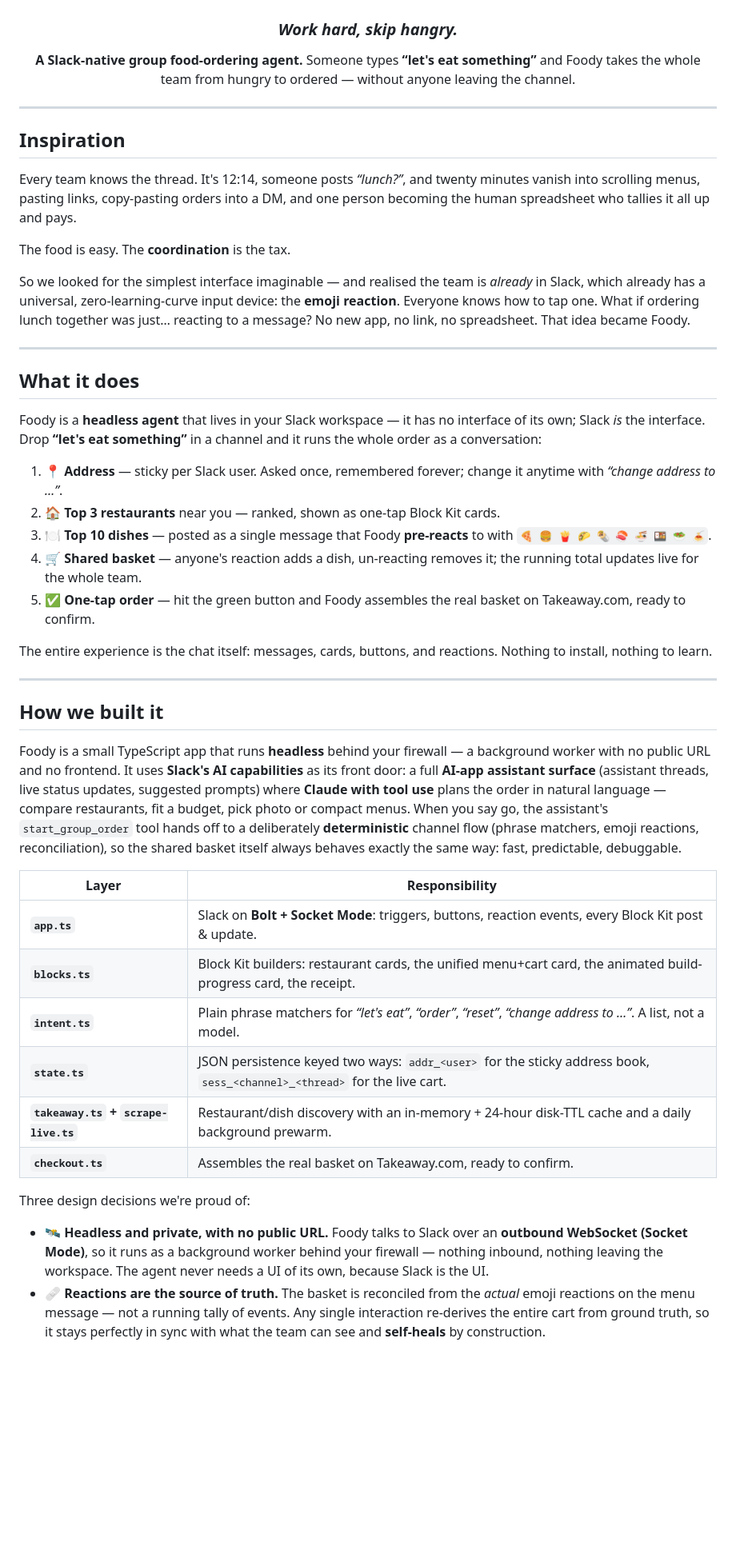
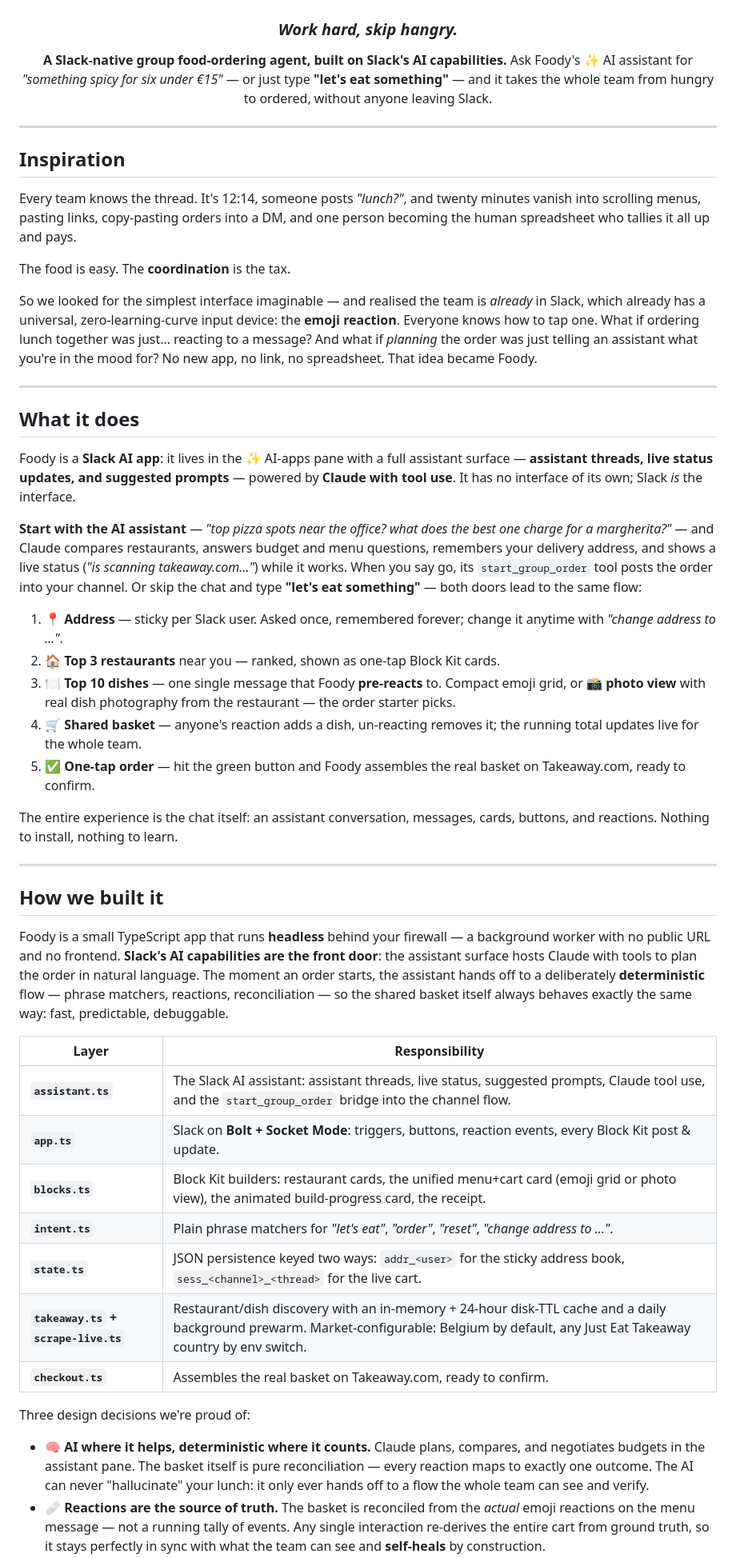
Before and after one commit to tdries/Foody-Slack-Hackathon-Submission, a Markdown page: docs/DEVPOST.md, the part around one of its changes. Shown at 80% size. Drawn GitHub-style; blank space fills up the shorter version.

```diff
--- a/docs/DEVPOST.md
+++ b/docs/DEVPOST.md
@@ -4,7 +4,7 @@
 
 ### *Work hard, skip hangry.*
 
-**A Slack-native group food-ordering agent.** Someone types **“let's eat something”** and Foody takes the whole team from hungry to ordered — without anyone leaving the channel.
+**A Slack-native group food-ordering agent, built on Slack's AI capabilities.** Ask Foody's ✨ AI assistant for *"something spicy for six under €15"* — or just type **"let's eat something"** — and it takes the whole team from hungry to ordered, without anyone leaving Slack.
 
 </div>
 
@@ -12,42 +12,45 @@
 
 ## Inspiration
 
-Every team knows the thread. It's 12:14, someone posts *“lunch?”*, and twenty minutes vanish into scrolling menus, pasting links, copy-pasting orders into a DM, and one person becoming the human spreadsheet who tallies it all up and pays.
+Every team knows the thread. It's 12:14, someone posts *"lunch?"*, and twenty minutes vanish into scrolling menus, pasting links, copy-pasting orders into a DM, and one person becoming the human spreadsheet who tallies it all up and pays.
 
 The food is easy. The **coordination** is the tax.
 
-So we looked for the simplest interface imaginable — and realised the team is *already* in Slack, which already has a universal, zero-learning-curve input device: the **emoji reaction**. Everyone knows how to tap one. What if ordering lunch together was just… reacting to a message? No new app, no link, no spreadsheet. That idea became Foody.
+So we looked for the simplest interface imaginable — and realised the team is *already* in Slack, which already has a universal, zero-learning-curve input device: the **emoji reaction**. Everyone knows how to tap one. What if ordering lunch together was just… reacting to a message? And what if *planning* the order was just telling an assistant what you're in the mood for? No new app, no link, no spreadsheet. That idea became Foody.
 
 ---
 
 ## What it does
 
-Foody is a **headless agent** that lives in your Slack workspace — it has no interface of its own; Slack *is* the interface. Drop **“let's eat something”** in a channel and it runs the whole order as a conversation:
+Foody is a **Slack AI app**: it lives in the ✨ AI-apps pane with a full assistant surface — **assistant threads, live status updates, and suggested prompts** — powered by **Claude with tool use**. It has no interface of its own; Slack *is* the interface.
 
-1. **📍 Address** — sticky per Slack user. Asked once, remembered forever; change it anytime with *“change address to …”*.
+**Start with the AI assistant** — *"top pizza spots near the office? what does the best one charge for a margherita?"* — and Claude compares restaurants, answers budget and menu questions, remembers your delivery address, and shows a live status (*"is scanning takeaway.com…"*) while it works. When you say go, its `start_group_order` tool posts the order into your channel. Or skip the chat and type **"let's eat something"** — both doors lead to the same flow:
+
+1. **📍 Address** — sticky per Slack user. Asked once, remembered forever; change it anytime with *"change address to …"*.
 2. **🏠 Top 3 restaurants** near you — ranked, shown as one-tap Block Kit cards.
-3. **🍽️ Top 10 dishes** — posted as a single message that Foody **pre-reacts** to with `🍕 🍔 🍟 🌮 🌯 🍣 🍜 🍱 🥗 🍝`.
+3. **🍽️ Top 10 dishes** — one single message that Foody **pre-reacts** to. Compact emoji grid, or **📸 photo view** with real dish photography from the restaurant — the order starter picks.
 4. **🛒 Shared basket** — anyone's reaction adds a dish, un-reacting removes it; the running total updates live for the whole team.
 5. **✅ One-tap order** — hit the green button and Foody assembles the real basket on Takeaway.com, ready to confirm.
 
-The entire experience is the chat itself: messages, cards, buttons, and reactions. Nothing to install, nothing to learn.
+The entire experience is the chat itself: an assistant conversation, messages, cards, buttons, and reactions. Nothing to install, nothing to learn.
 
 ---
 
 ## How we built it
 
-Foody is a small TypeScript app that runs **headless** behind your firewall — a background worker with no public URL and no frontend. It uses **Slack's AI capabilities** as its front door: a full **AI-app assistant surface** (assistant threads, live status updates, suggested prompts) where **Claude with tool use** plans the order in natural language — compare restaurants, fit a budget, pick photo or compact menus. When you say go, the assistant's `start_group_order` tool hands off to a deliberately **deterministic** channel flow (phrase matchers, emoji reactions, reconciliation), so the shared basket itself always behaves exactly the same way: fast, predictable, debuggable.
+Foody is a small TypeScript app that runs **headless** behind your firewall — a background worker with no public URL and no frontend. **Slack's AI capabilities are the front door**: the assistant surface hosts Claude with tools to plan the order in natural language. The moment an order starts, the assistant hands off to a deliberately **deterministic** flow — phrase matchers, reactions, reconciliation — so the shared basket itself always behaves exactly the same way: fast, predictable, debuggable.
 
 | Layer | Responsibility |
 |---|---|
+| **`assistant.ts`** | The Slack AI assistant: assistant threads, live status, suggested prompts, Claude tool use, and the `start_group_order` bridge into the channel flow. |
 | **`app.ts`** | Slack on **Bolt + Socket Mode**: triggers, buttons, reaction events, every Block Kit post & update. |
-| **`blocks.ts`** | Block Kit builders: restaurant cards, the unified menu+cart card, the animated build-progress card, the receipt. |
-| **`intent.ts`** | Plain phrase matchers for *“let's eat”*, *“order”*, *“reset”*, *“change address to …”*. A list, not a model. |
+| **`blocks.ts`** | Block Kit builders: restaurant cards, the unified menu+cart card (emoji grid or photo view), the animated build-progress card, the receipt. |
+| **`intent.ts`** | Plain phrase matchers for *"let's eat"*, *"order"*, *"reset"*, *"change address to …"*. |
 | **`state.ts`** | JSON persistence keyed two ways: `addr_<user>` for the sticky address book, `sess_<channel>_<thread>` for the live cart. |
-| **`takeaway.ts` + `scrape-live.ts`** | Restaurant/dish discovery with an in-memory + 24-hour disk-TTL cache and a daily background prewarm. |
+| **`takeaway.ts` + `scrape-live.ts`** | Restaurant/dish discovery with an in-memory + 24-hour disk-TTL cache and a daily background prewarm. Market-configurable: Belgium by default, any Just Eat Takeaway country by env switch. |
 | **`checkout.ts`** | Assembles the real basket on Takeaway.com, ready to confirm. |
 
 Three design decisions we're proud of:
 
-- **🛰️ Headless and private, with no public URL.** Foody talks to Slack over an **outbound WebSocket (Socket Mode)**, so it runs as a background worker behind your firewall — nothing inbound, nothing leaving the workspace. The agent never needs a UI of its own, because Slack is the UI.
+- **🧠 AI where it helps, deterministic where it counts.** Claude plans, compares, and negotiates budgets in the assistant pane. The basket itself is pure reconciliation — every reaction maps to exactly one outcome. The AI can never "hallucinate" your lunch: it only ever hands off to a flow the whole team can see and verify.
 - **🩹 Reactions are the source of truth.** The basket is reconciled from the *actual* emoji reactions on the menu message — not a running tally of events. Any single interaction re-derives the entire cart from ground truth, so it stays perfectly in sync with what the team can see and **self-heals** by construction.
```
Also changed, not shown: other parts of docs/DEVPOST.md (+14 -13 lines).
